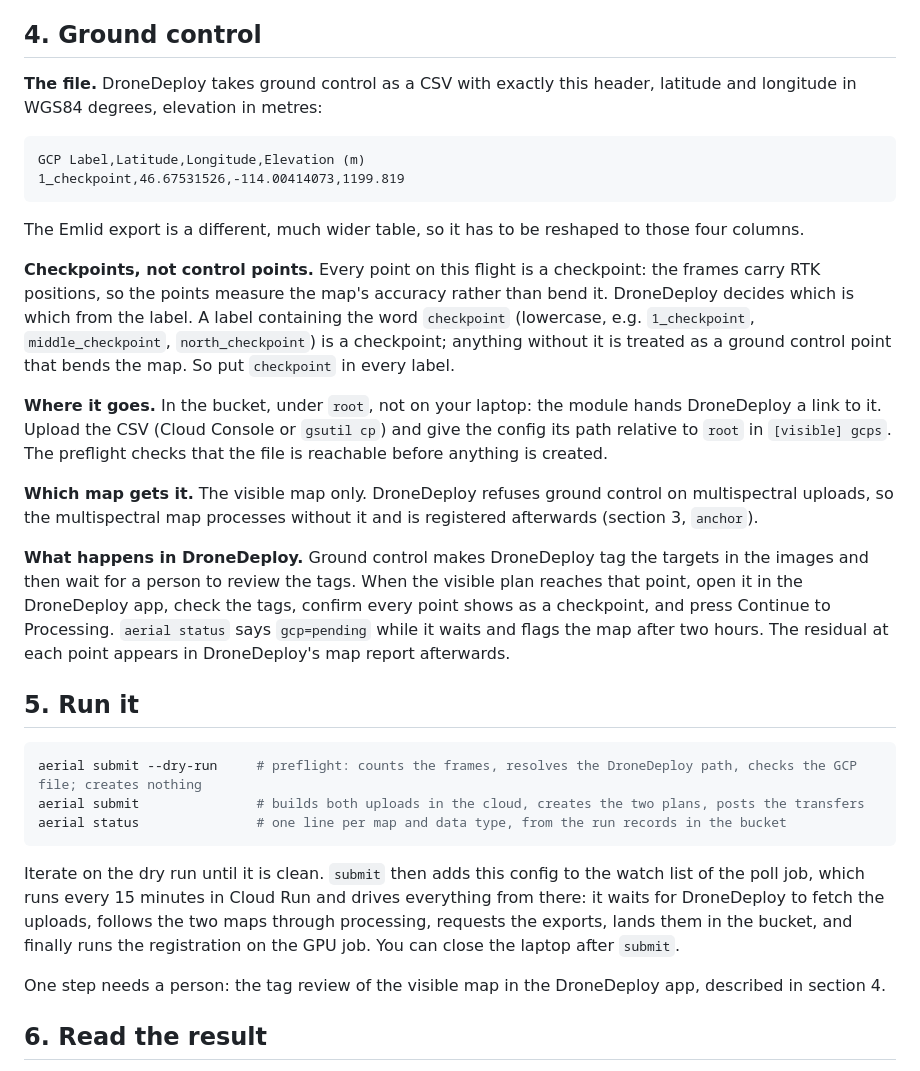
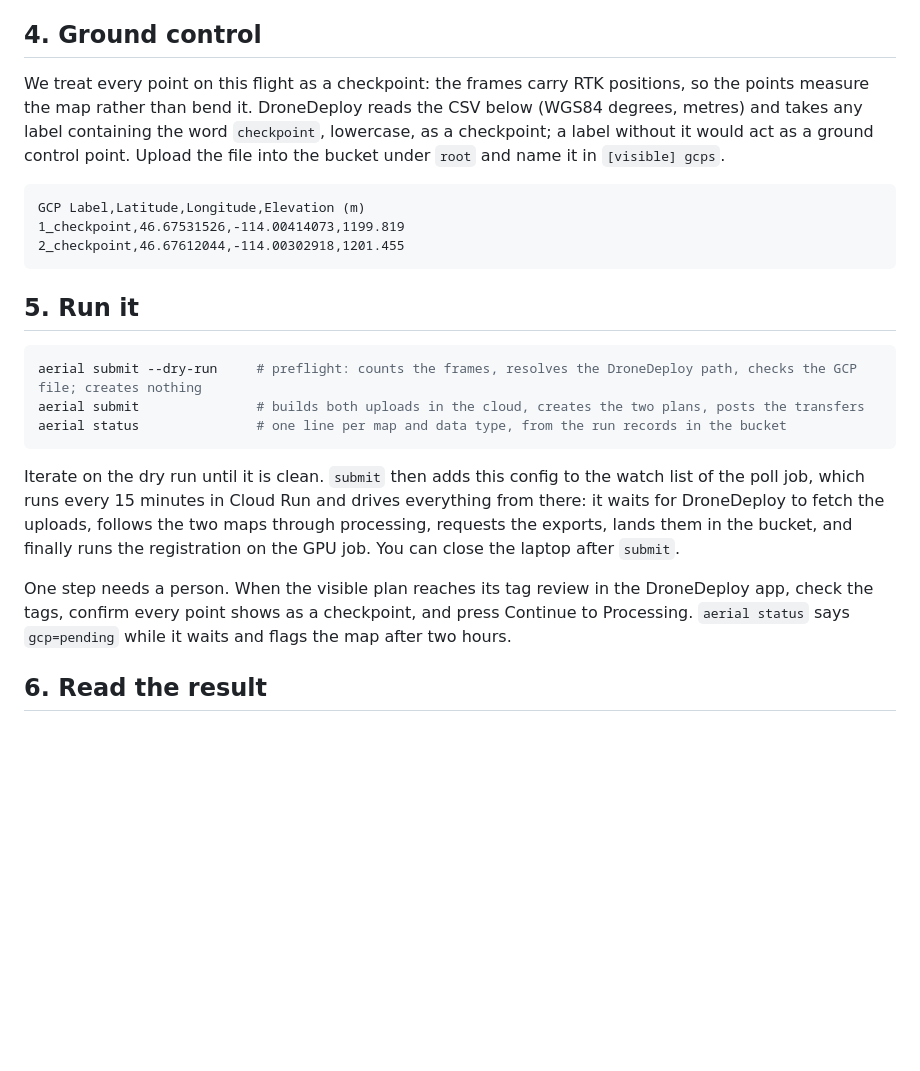
Before and after one commit to mosscoder/miller-creek-collaring, a Markdown page: survey_processing/automated_pipeline_guide.md, the part around the change. Drawn GitHub-style; blank space fills up the shorter version.

Commit message:
Pipeline guide: ground control in four lines and one block
Claude-Session: https://claude.ai/code/session_017XNFCDC55cuUWeSsrogFku

````diff
--- a/survey_processing/automated_pipeline_guide.md
+++ b/survey_processing/automated_pipeline_guide.md
@@ -90,34 +90,16 @@ Everything else (frame patterns, export layers, projection, the calibration rule
 
 ## 4. Ground control
 
-**The file.** DroneDeploy takes ground control as a CSV with exactly this header, latitude and longitude
-in WGS84 degrees, elevation in metres:
+We treat every point on this flight as a checkpoint: the frames carry RTK positions, so the points measure
+the map rather than bend it. DroneDeploy reads the CSV below (WGS84 degrees, metres) and takes any label
+containing the word `checkpoint`, lowercase, as a checkpoint; a label without it would act as a ground
+control point. Upload the file into the bucket under `root` and name it in `[visible] gcps`.
 
 ```
 GCP Label,Latitude,Longitude,Elevation (m)
 1_checkpoint,46.67531526,-114.00414073,1199.819
+2_checkpoint,46.67612044,-114.00302918,1201.455
 ```
-
-The Emlid export is a different, much wider table, so it has to be reshaped to those four columns.
-
-**Checkpoints, not control points.** Every point on this flight is a checkpoint: the frames carry RTK
-positions, so the points measure the map's accuracy rather than bend it. DroneDeploy decides which is
-which from the label. A label containing the word `checkpoint` (lowercase, e.g. `1_checkpoint`,
-`middle_checkpoint`, `north_checkpoint`) is a checkpoint; anything without it is treated as a ground
-control point that bends the map. So put `checkpoint` in every label.
-
-**Where it goes.** In the bucket, under `root`, not on your laptop: the module hands DroneDeploy a link
-to it. Upload the CSV (Cloud Console or `gsutil cp`) and give the config its path relative to `root` in
-`[visible] gcps`. The preflight checks that the file is reachable before anything is created.
-
-**Which map gets it.** The visible map only. DroneDeploy refuses ground control on multispectral
-uploads, so the multispectral map processes without it and is registered afterwards (section 3, `anchor`).
-
-**What happens in DroneDeploy.** Ground control makes DroneDeploy tag the targets in the images and then
-wait for a person to review the tags. When the visible plan reaches that point, open it in the
-DroneDeploy app, check the tags, confirm every point shows as a checkpoint, and press Continue to
-Processing. `aerial status` says `gcp=pending` while it waits and flags the map after two hours. The
-residual at each point appears in DroneDeploy's map report afterwards.
 
 ## 5. Run it
 
@@ -132,7 +114,9 @@ job, which runs every 15 minutes in Cloud Run and drives everything from there:
 to fetch the uploads, follows the two maps through processing, requests the exports, lands them in the
 bucket, and finally runs the registration on the GPU job. You can close the laptop after `submit`.
 
-One step needs a person: the tag review of the visible map in the DroneDeploy app, described in section 4.
+One step needs a person. When the visible plan reaches its tag review in the DroneDeploy app, check the
+tags, confirm every point shows as a checkpoint, and press Continue to Processing. `aerial status` says
+`gcp=pending` while it waits and flags the map after two hours.
 
 ## 6. Read the result
 
````
